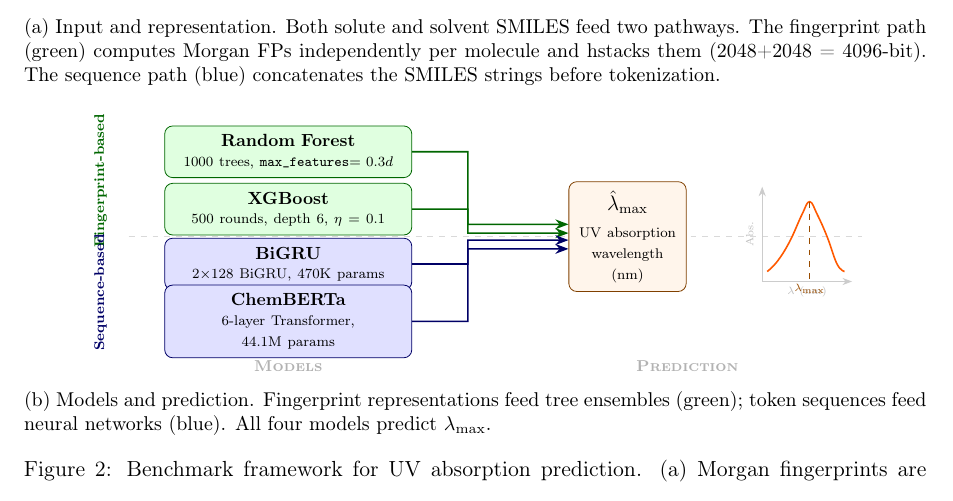
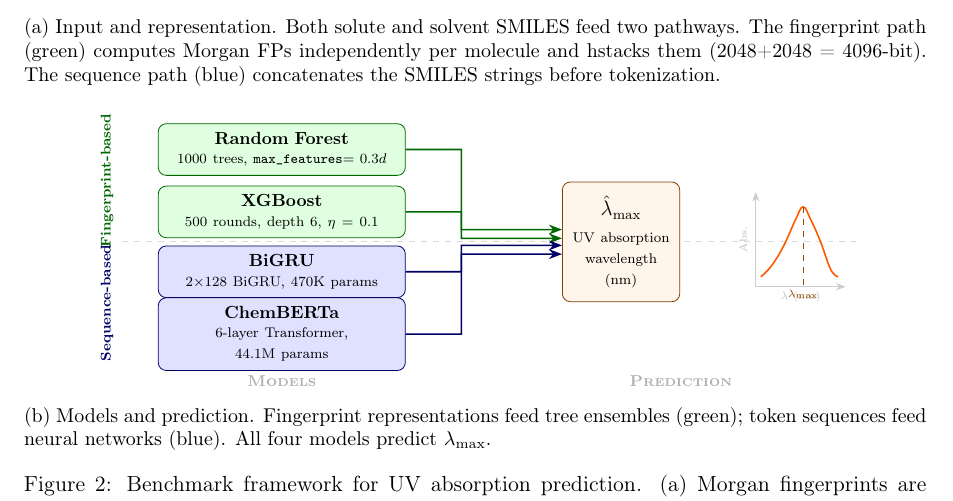
Before and after one commit to Umesh1608/ML_UV_models, a LaTeX paper (benchmark_paper.tex): part of page 2 of 26, cut so that both start at the same text. Compiled offline with pdfLaTeX.

Commit message:
Fix Figure 2: joined input arrow, fix box/label overlap in 2(b)
(a) Replace two separate arrows + dot with two lines joining into
    one arrow at the merge point. Cleaner visual flow.
(b) Increase model box spacing (y=±0.6/±1.85) to prevent BiGRU/CB
    overlap. Group labels use anchor=center to prevent overlap near
    separator line.

```diff
--- a/benchmark_paper.tex
+++ b/benchmark_paper.tex
@@ -142,39 +139,39 @@
     ]
 
     % ---- Four models: mirror-symmetric around y=0, identical box size ----
-    \node[box, fill=green!12, draw=green!40!black] (rf) at (0, 1.7)
+    \node[box, fill=green!12, draw=green!40!black] (rf) at (0, 1.85)
         {\textbf{Random Forest}\\[-1pt]{\scriptsize 1000 trees, \texttt{max\_features}$= 0.3d$}};
 
-    \node[box, fill=green!12, draw=green!40!black] (xgb) at (0, 0.55)
+    \node[box, fill=green!12, draw=green!40!black] (xgb) at (0, 0.6)
         {\textbf{XGBoost}\\[-1pt]{\scriptsize 500 rounds, depth 6, $\eta = 0.1$}};
 
-    \node[box, fill=blue!12, draw=blue!40!black] (bigru) at (0, -0.55)
+    \node[box, fill=blue!12, draw=blue!40!black] (bigru) at (0, -0.6)
         {\textbf{BiGRU}\\[-1pt]{\scriptsize 2$\times$128 BiGRU, 470K params}};
 
-    \node[box, fill=blue!12, draw=blue!40!black] (cb) at (0, -1.7)
+    \node[box, fill=blue!12, draw=blue!40!black] (cb) at (0, -1.85)
         {\textbf{ChemBERTa}\\[-1pt]{\scriptsize 6-layer Transformer, 44.1M params}};
 
-    % ---- Group labels (rotated) ----
-    \node[font=\scriptsize\bfseries, green!40!black, rotate=90, anchor=south,
-          text width=, minimum height=0pt] at (-3.5, 1.12) {Fingerprint-based};
-    \node[font=\scriptsize\bfseries, blue!40!black, rotate=90, anchor=south,
-          text width=, minimum height=0pt] at (-3.5, -1.12) {Sequence-based};
+    % ---- Group labels (rotated, centered on each group) ----
+    \node[font=\scriptsize\bfseries, green!40!black, rotate=90, anchor=center,
+          text width=, minimum height=0pt] at (-3.5, 1.225) {Fingerprint-based};
+    \node[font=\scriptsize\bfseries, blue!40!black, rotate=90, anchor=center,
+          text width=, minimum height=0pt] at (-3.5, -1.225) {Sequence-based};
 
     % ---- Dashed separator at y=0 ----
     \draw[dashed, gray!30, thin] (-3.2, 0) -- (11.5, 0);
 
     % ---- Output box ----
     \node[box, fill=orange!8, draw=orange!50!black, text width=2.0cm,
-          minimum height=2.2cm] (out) at (6.8, 0)
+          minimum height=2.4cm] (out) at (6.8, 0)
         {\textbf{\large $\hat{\lambda}_{\max}$}\\[3pt]{\scriptsize UV absorption}\\{\scriptsize wavelength (nm)}};
 
     % ---- Arrows: all use same bend x=3.6, mirror-symmetric ----
     % Outer pair (RF / ChemBERTa): yshift ±7pt
-    \draw[arr, draw=green!40!black] (rf.east)     -- (3.6, 1.7)   |- ([yshift=7pt]out.west);
-    \draw[arr, draw=blue!40!black]  (cb.east)     -- (3.6, -1.7)  |- ([yshift=-7pt]out.west);
+    \draw[arr, draw=green!40!black] (rf.east)     -- (3.6, 1.85)  |- ([yshift=7pt]out.west);
+    \draw[arr, draw=blue!40!black]  (cb.east)     -- (3.6, -1.85) |- ([yshift=-7pt]out.west);
     % Inner pair (XGBoost / BiGRU): yshift ±2pt
-    \draw[arr, draw=green!40!black] (xgb.east)    -- (3.6, 0.55)  |- ([yshift=2pt]out.west);
-    \draw[arr, draw=blue!40!black]  (bigru.east)  -- (3.6, -0.55) |- ([yshift=-2pt]out.west);
+    \draw[arr, draw=green!40!black] (xgb.east)    -- (3.6, 0.6)   |- ([yshift=2pt]out.west);
+    \draw[arr, draw=blue!40!black]  (bigru.east)  -- (3.6, -0.6)  |- ([yshift=-2pt]out.west);
 
     % ---- Mini UV spectrum ----
     \begin{scope}[shift={(9.5, 0)}]
```
Also changed, not shown: benchmark_paper.tex (17 more changed lines).
